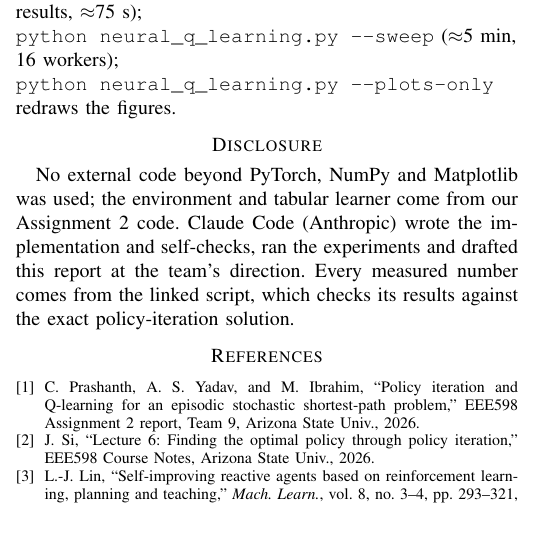
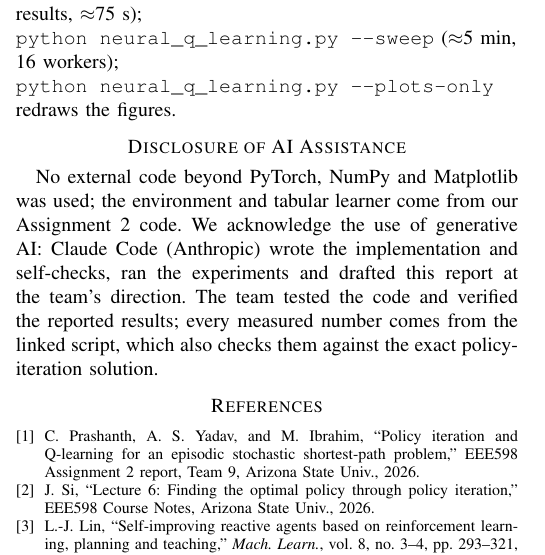
Before and after one commit to arjunsinghyadav2/eee598-neural-q-learning, a LaTeX paper (report/report.tex): part of one column of page 3 of 3, cut so that both start at the same text, the shorter picture padded with empty space. Compiled offline with pdfLaTeX.

Commit message:
Report: acknowledge AI use and state team verification
The disclosure now acknowledges the use of generative AI and states
that the team tested the code and verified the reported results; the
README says the same.

Co-Authored-By: Claude Opus 5.5 <noreply@anthropic.com>

```diff
--- a/report/report.tex
+++ b/report/report.tex
@@ -271,11 +271,12 @@ results, $\approx$75~s);
 \code{python~neural\_q\_learning.py~-{}-sweep} ($\approx$5~min, 16 workers);
 \code{python~neural\_q\_learning.py~-{}-plots-only} redraws the figures.\par}
 
-\section*{Disclosure}
+\section*{Disclosure of AI Assistance}
 No external code beyond PyTorch, NumPy and Matplotlib was used; the environment and tabular
-learner come from our Assignment~2 code. Claude Code (Anthropic) wrote the implementation and
-self-checks, ran the experiments and drafted this report at the team's direction. Every
-measured number comes from the linked script, which checks its results against the exact
+learner come from our Assignment~2 code. We acknowledge the use of generative AI: Claude Code
+(Anthropic) wrote the implementation and self-checks, ran the experiments and drafted this
+report at the team's direction. The team tested the code and verified the reported results;
+every measured number comes from the linked script, which also checks them against the exact
 policy-iteration solution.
 
 \begin{thebibliography}{9}
```
Also changed, not shown: README.md, report/report.pdf.
